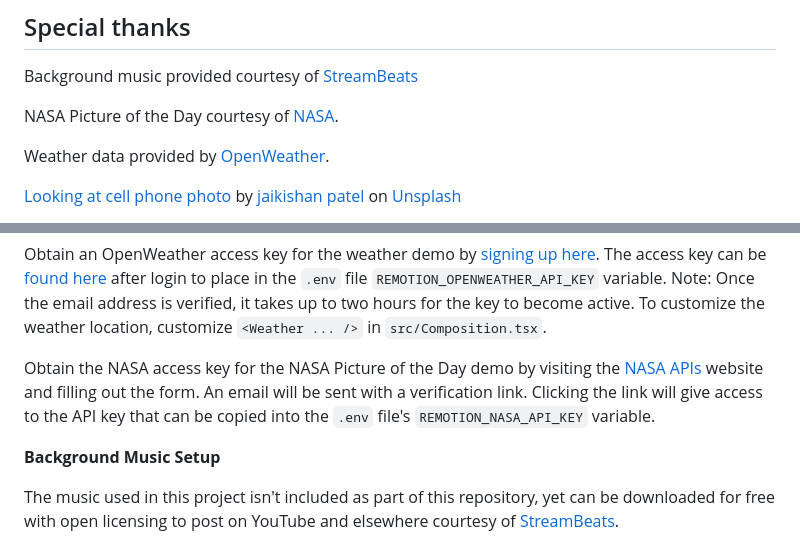
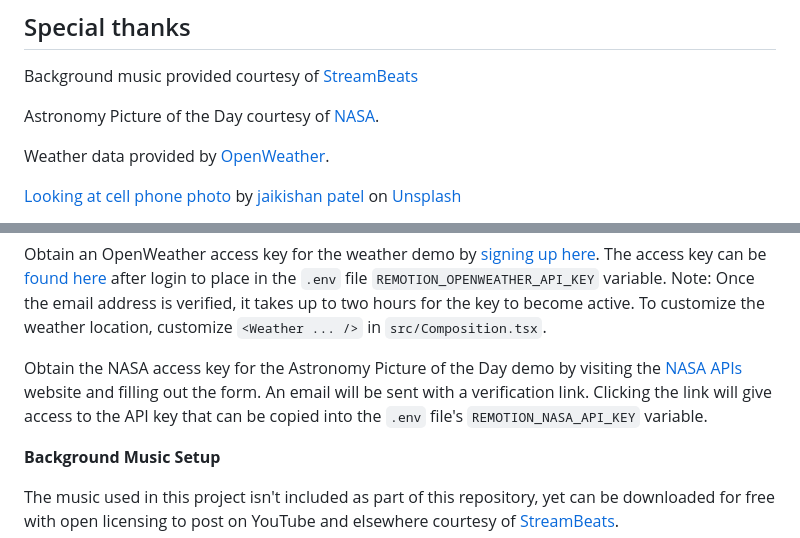
Before and after one commit to owntheweb/remotion-video-demo, a Markdown page: README.md, 2 parts joined by grey strips. Drawn GitHub-style.

Commit message:
Astronomy Picture of the Day label correction

```diff
--- a/README.md
+++ b/README.md
@@ -20,7 +20,7 @@ Watch the resulting video at:
 
 Background music provided courtesy of [StreamBeats](https://www.senpai.tv/streambeats/)
 
-NASA Picture of the Day courtesy of [NASA](https://api.nasa.gov/).
+Astronomy Picture of the Day courtesy of [NASA](https://api.nasa.gov/).
 
 Weather data provided by [OpenWeather](https://home.openweathermap.org/).
 
@@ -48,7 +48,7 @@ cp template.env .env
 
 Obtain an OpenWeather access key for the weather demo by [signing up here](https://home.openweathermap.org/users/sign_up). The access key can be [found here](https://home.openweathermap.org/api_keys) after login to place in the `.env` file `REMOTION_OPENWEATHER_API_KEY` variable. Note: Once the email address is verified, it takes up to two hours for the key to become active. To customize the weather location, customize `<Weather ... />` in `src/Composition.tsx`.
 
-Obtain the NASA access key for the NASA Picture of the Day demo by visiting the [NASA APIs](https://api.nasa.gov/) website and filling out the form. An email will be sent with a verification link. Clicking the link will give access to the API key that can be copied into the `.env` file's `REMOTION_NASA_API_KEY` variable.
+Obtain the NASA access key for the Astronomy Picture of the Day demo by visiting the [NASA APIs](https://api.nasa.gov/) website and filling out the form. An email will be sent with a verification link. Clicking the link will give access to the API key that can be copied into the `.env` file's `REMOTION_NASA_API_KEY` variable.
 
 **Background Music Setup**
 
```
